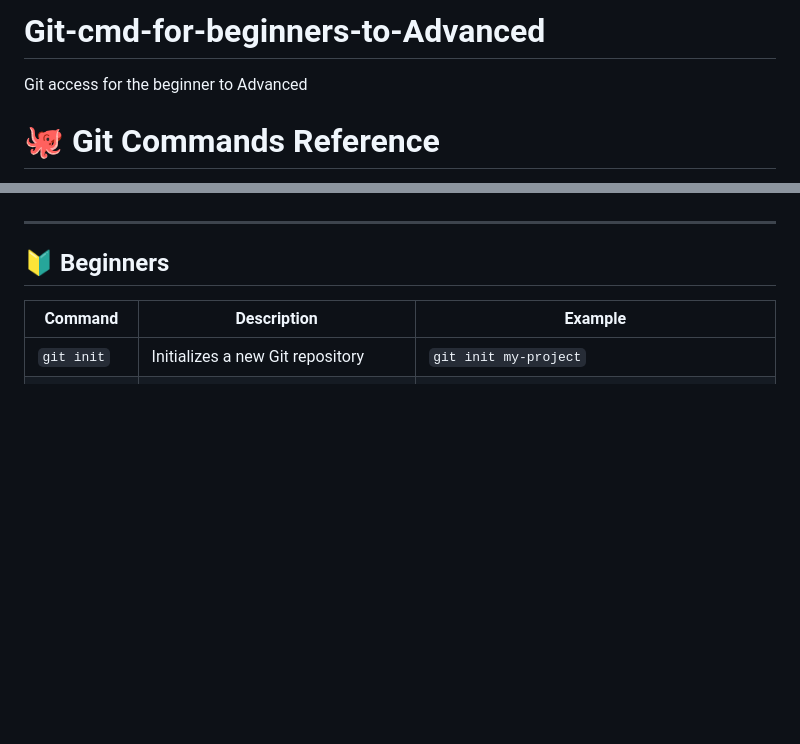
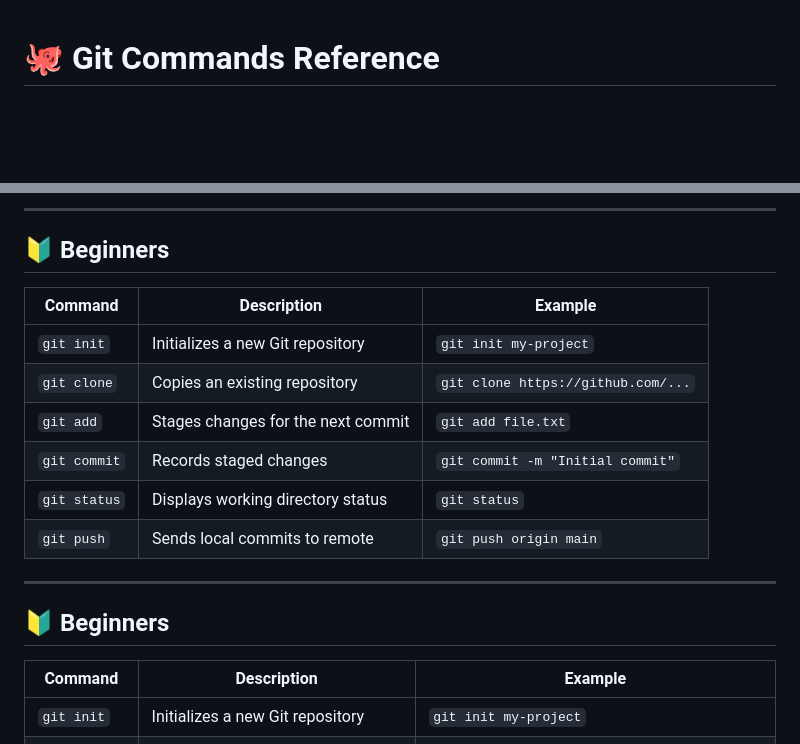
Before and after one commit to WizardBrew/Git-cmd-for-beginners-to-Advanced, a Markdown page: README.md, 2 parts joined by grey strips. GitHub-like rendering; blank space fills up the shorter version.

```diff
--- a/README.md
+++ b/README.md
@@ -1,7 +1,4 @@
-# Git-cmd-for-beginners-to-Advanced
-Git access for the beginner to Advanced
-<!-- README.md -->
-
+<!-- put this at the very top of your README.md -->
 <style>
 .wrapper {
   background: linear-gradient(135deg, #ffccbc, #ffe0b2, #f8bbd0, #d1c4e9);
@@ -31,4 +27,17 @@ Git access for the beginner to Advanced
 </p>
+
+---
+
+## 🔰 Beginners
+
+| Command     | Description                        | Example                               |
+|-------------|------------------------------------|---------------------------------------|
+| `git init`  | Initializes a new Git repository   | `git init my-project`                 |
+| `git clone` | Copies an existing repository      | `git clone https://github.com/...`    |
+| `git add`   | Stages changes for the next commit | `git add file.txt`                    |
+| `git commit`| Records staged changes             | `git commit -m "Initial commit"`      |
+| `git status`| Displays working directory status  | `git status`                          |
+| `git push`  | Sends local commits to remote      | `git push origin main`                |
 
 ---
 
```
Also changed, not shown: other parts of README.md (+9 -10 lines).
